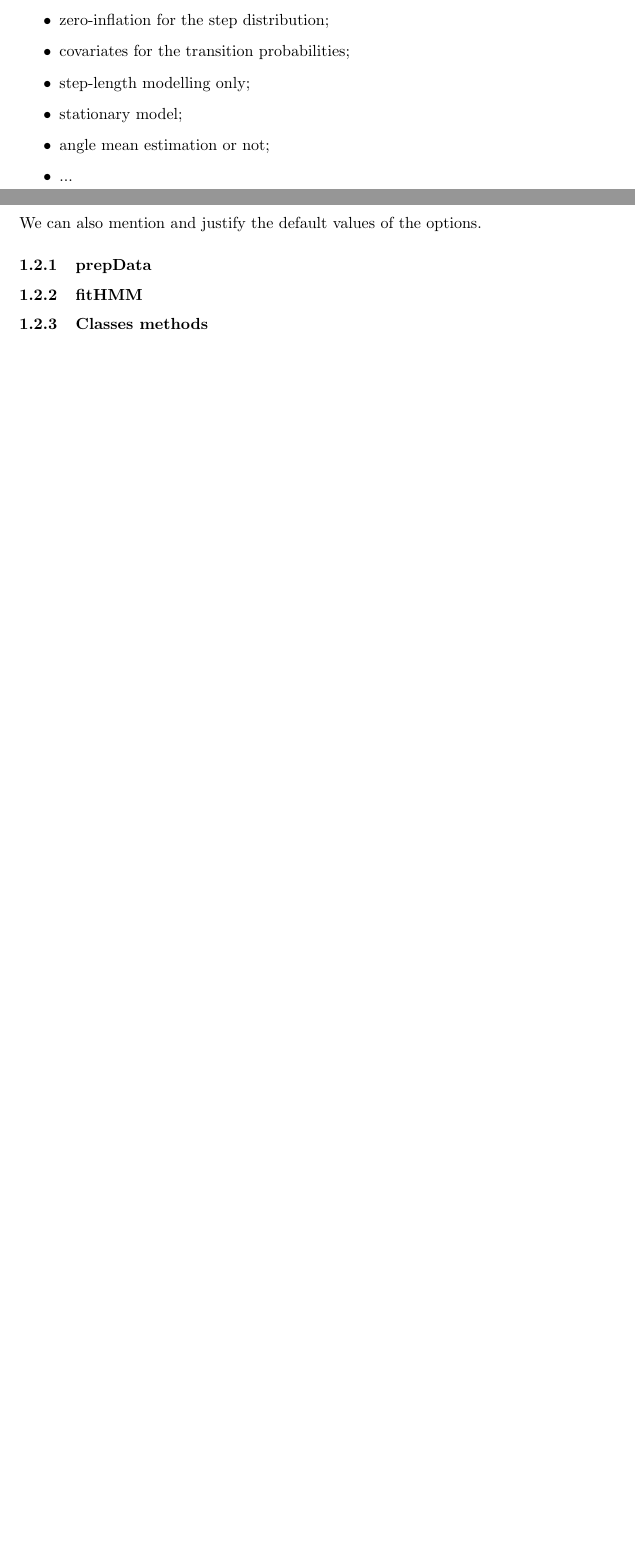
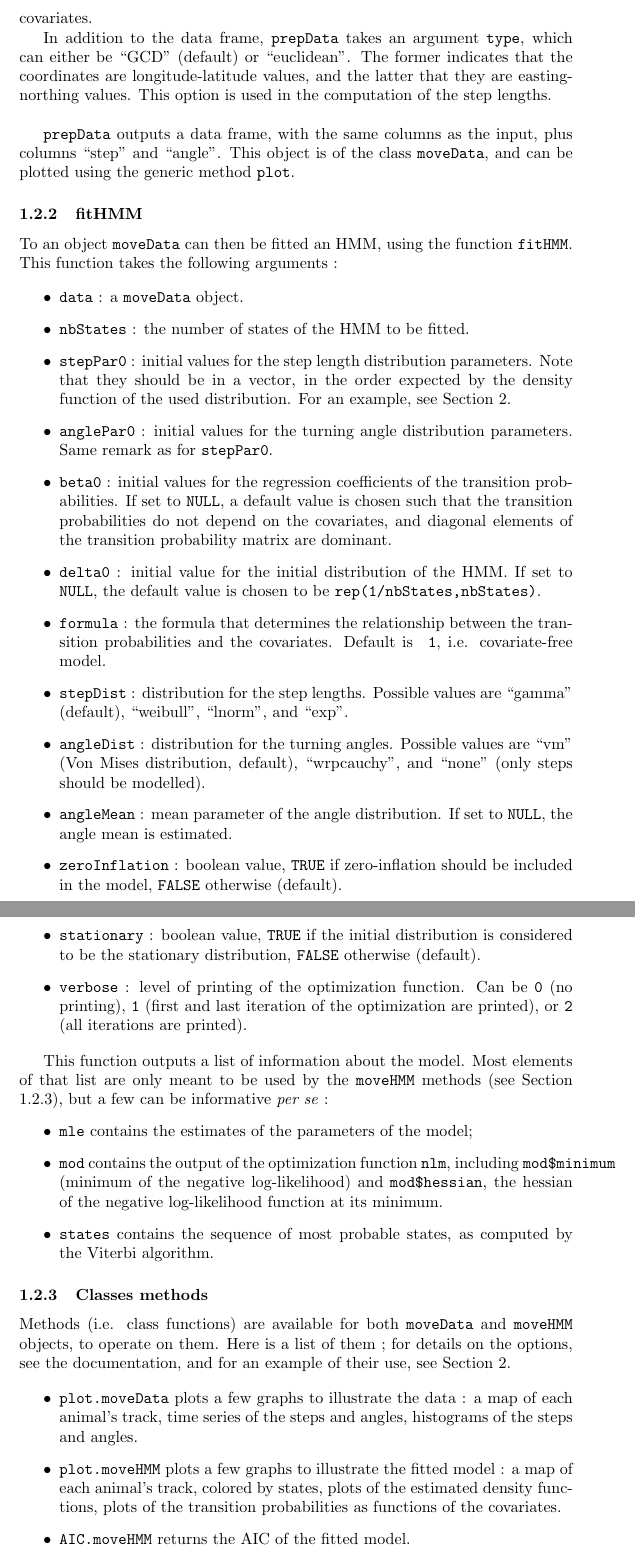
Before and after one commit to TheoMichelot/moveHMM, a LaTeX document (vignettes/moveHMM_tutorial.tex): two parts of pages 2 and 3 of 4 before the commit and two parts of pages 3 and 4 of 6 after it, joined at a grey line, cut at the place of the change, the shorter picture padded with empty space. Compiled offline with pdfLaTeX.

Commit message:
update vignette

```diff
--- a/vignettes/moveHMM_tutorial.tex
+++ b/vignettes/moveHMM_tutorial.tex
@@ -40,20 +40,47 @@ Figure \ref{struct} illustrates the links between the main components of the pac
 
 
 \subsection{Main functions} \label{main_functions}
-We list the main user functions, and discuss the options they include, e.g.
-\begin{itemize}
-	\item step and angle distributions:
-	\item zero-inflation for the step distribution;
-	\item covariates for the transition probabilities;
-	\item step-length modelling only;
-	\item stationary model;
-	\item angle mean estimation or not;
-	\item ...
-\end{itemize}
-We can also mention and justify the default values of the options.
 
 \subsubsection{prepData}
+Most of the time, tracking data consists in time series of either easting-northing coordinates or longitude-latitude values. However, the data needed to use hidden Markov modelling are the time series of step lengths and turning angles.\\
+
+The function \texttt{prepData} computes the steps/angles from the coordinates. As an input, this function takes an R data frame with mandatory column names ``x'' (either easting or longitude) and ``y'' (either northing or latitude). If several animals were observed, there should also be a colum ``ID'' which identifies the animal being observed. If there is no ``ID'' column, all observations will be considered to concern a single animal. All additional columns are considered as covariates.
+
+In addition to the data frame, \texttt{prepData} takes an argument \texttt{type}, which can either be ``GCD'' (default) or ``euclidean''. The former indicates that the coordinates are longitude-latitude values, and the latter that they are easting-northing values. This option is used in the computation of the step lengths.\\
+
+\texttt{prepData} outputs a data frame, with the same columns as the input, plus columns ``step'' and ``angle''. This object is of the class \texttt{moveData}, and can be plotted using the generic method \texttt{plot}.
 
 \subsubsection{fitHMM}
+To an object \texttt{moveData} can then be fitted an HMM, using the function \texttt{fitHMM}. This function takes the following arguments :
 
-\subsubsection{Classes methods}
+\begin{itemize}
+	\item \texttt{data} : a \texttt{moveData} object.
+	\item \texttt{nbStates} : the number of states of the HMM to be fitted.
+	\item \texttt{stepPar0} : initial values for the step length distribution parameters. Note that they should be in a vector, in the order expected by the density function of the used distribution. For an example, see Section \ref{application}.
+	\item \texttt{anglePar0} : initial values for the turning angle distribution parameters. Same remark as for \texttt{stepPar0}.
+	\item \texttt{beta0} : initial values for the regression coefficients of the transition probabilities. If set to \texttt{NULL}, a default value is chosen such that the transition probabilities do not depend on the covariates, and diagonal elements of the transition probability matrix are dominant.
+	\item \texttt{delta0} : initial value for the initial distribution of the HMM. If set to \texttt{NULL}, the default value is chosen to be \texttt{rep(1/nbStates,nbStates)}.
+	\item \texttt{formula} : the formula that determines the relationship between the transition probabilities and the covariates. Default is \texttt{~1}, i.e. covariate-free model.
+	\item \texttt{stepDist} : distribution for the step lengths. Possible values are ``gamma'' (default), ``weibull'', ``lnorm'', and ``exp''.
+	\item \texttt{angleDist} : distribution for the turning angles. Possible values are ``vm'' (Von Mises distribution, default), ``wrpcauchy'', and ``none'' (only steps should be modelled).
+	\item \texttt{angleMean} : mean parameter of the angle distribution. If set to \texttt{NULL}, the angle mean is estimated.
+	\item \texttt{zeroInflation} : boolean value, \texttt{TRUE} if zero-inflation should be included in the model, \texttt{FALSE} otherwise (default).
+	\item \texttt{stationary} : boolean value, \texttt{TRUE} if the initial distribution is considered to be the stationary distribution, \texttt{FALSE} otherwise (default).
+	\item \texttt{verbose} : level of printing of the optimization function. Can be \texttt{0} (no printing), \texttt{1} (first and last iteration of the optimization are printed), or \texttt{2} (all iterations are printed).
+\end{itemize}
+
+This function outputs a list of information about the model. Most elements of that list are only meant to be used by the \texttt{moveHMM} methods (see Section \ref{methods}), but a few can be informative \textit{per se} :
+\begin{itemize}
+	\item \texttt{mle} contains the estimates of the parameters of the model;
+	\item \texttt{mod} contains the output of the optimization function \texttt{nlm}, including \texttt{mod\$minimum} (minimum of the negative log-likelihood) and \texttt{mod\$hessian}, the hessian of the negative log-likelihood function at its minimum.
+	\item \texttt{states} contains the sequence of most probable states, as computed by the Viterbi algorithm.
+\end{itemize}
+
+\subsubsection{Classes methods} \label{methods}
+Methods (i.e. class functions) are available for both \texttt{moveData} and \texttt{moveHMM} objects, to operate on them. Here is a list of them ; for details on the options, see the documentation, and for an example of their use, see Section \ref{application}.
+
+\begin{itemize}
+	\item \texttt{plot.moveData} plots a few graphs to illustrate the data : a map of each animal's track, time series of the steps and angles, histograms of the steps and angles.
+	\item \texttt{plot.moveHMM} plots a few graphs to illustrate the fitted model : a map of each animal's track, colored by states, plots of the estimated density functions, plots of the transition probabilities as functions of the covariates.
+	\item \texttt{AIC.moveHMM} returns the AIC of the fitted model.
+	\item \texttt{pseudoRes.moveHMM} computes the pseudo-residuals of the model.
```
Also changed, not shown: vignettes/moveHMM_tutorial.pdf, vignettes/moveHMM_tutorial.tex (6 more changed lines).
